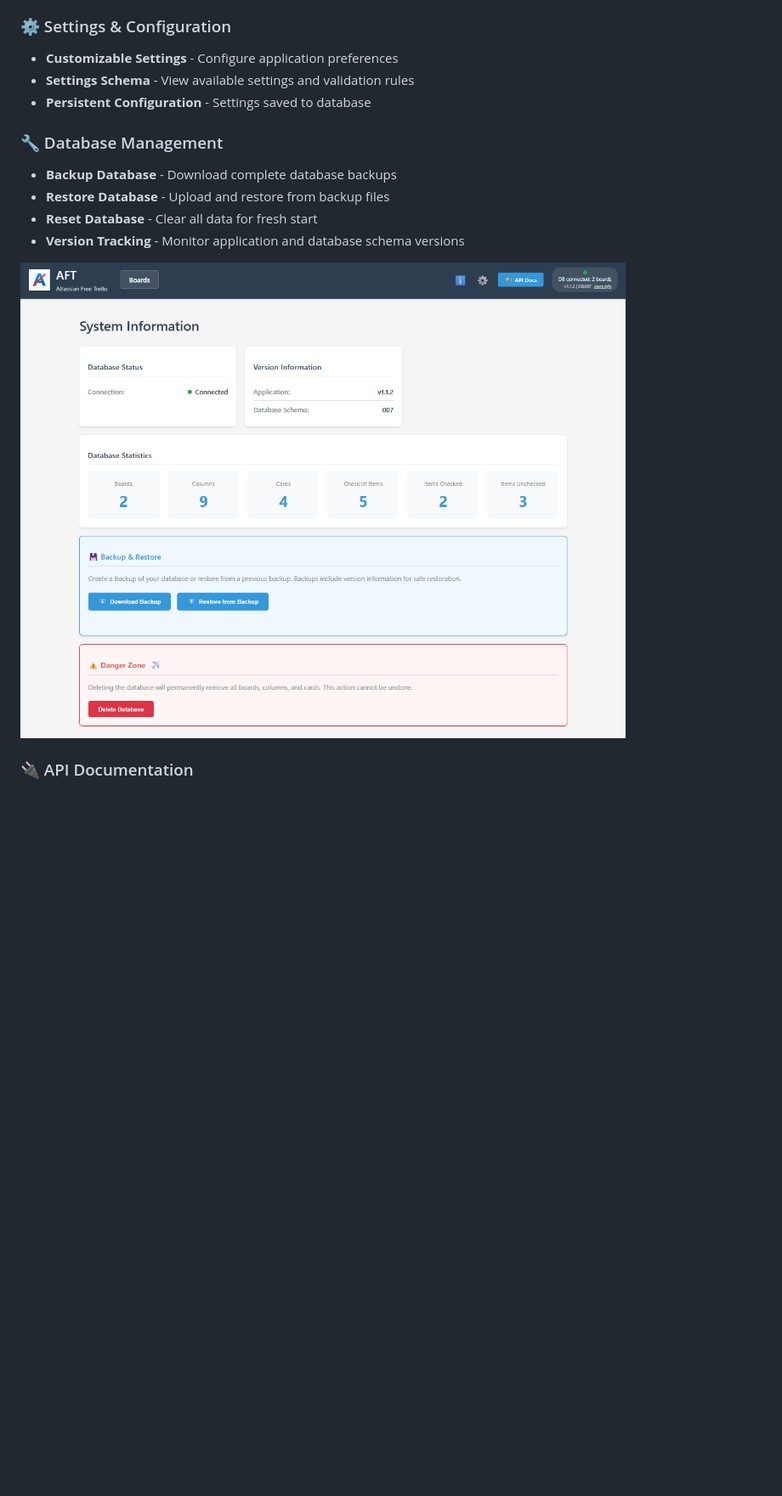
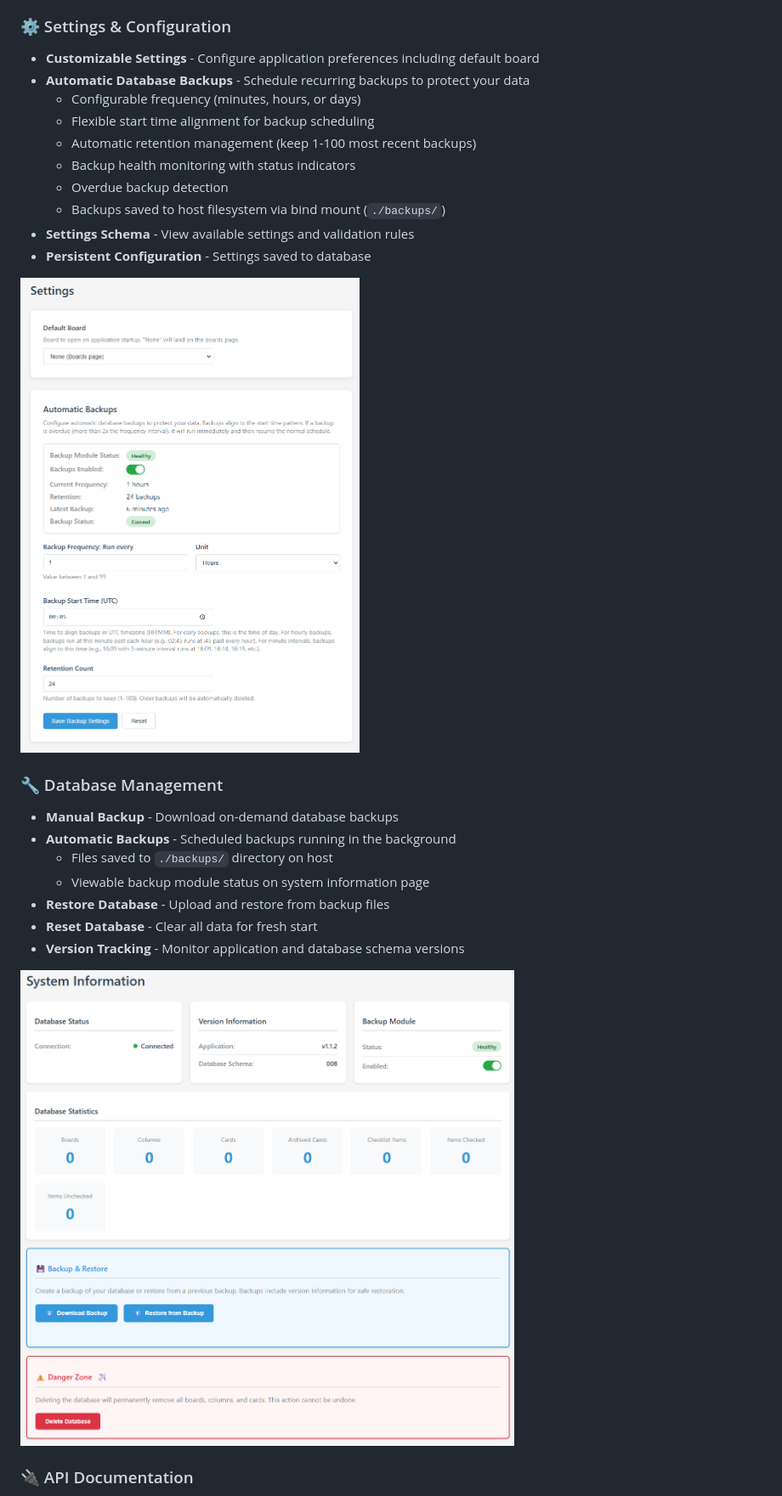
Before and after one commit to samcorky/aft, a Markdown page: README.md, the part around one of its changes. Shown at 85% size. Drawn GitHub-style; pictures changed too: images/db_stats.png, images/settings.png (added); blank space fills up the shorter version.

```diff
--- a/README.md
+++ b/README.md
@@ -69,12 +72,24 @@ Use at your own risk.
 - **Delete Comments** - Remove outdated or incorrect comments
 
 ### ⚙️ Settings & Configuration
-- **Customizable Settings** - Configure application preferences
+- **Customizable Settings** - Configure application preferences including default board
+- **Automatic Database Backups** - Schedule recurring backups to protect your data
+  - Configurable frequency (minutes, hours, or days)
+  - Flexible start time alignment for backup scheduling
+  - Automatic retention management (keep 1-100 most recent backups)
+  - Backup health monitoring with status indicators
+  - Overdue backup detection
+  - Backups saved to host filesystem via bind mount (`./backups/`)
 - **Settings Schema** - View available settings and validation rules
 - **Persistent Configuration** - Settings saved to database
 
+![Settings](images/settings.png)
+
 ### 🔧 Database Management
-- **Backup Database** - Download complete database backups
+- **Manual Backup** - Download on-demand database backups
+- **Automatic Backups** - Scheduled backups running in the background
+  - Files saved to `./backups/` directory on host
+  - Viewable backup module status on system information page
 - **Restore Database** - Upload and restore from backup files
 - **Reset Database** - Clear all data for fresh start
 - **Version Tracking** - Monitor application and database schema versions
```
Also changed, not shown: other parts of README.md (+3 -0 lines), 12 other files.
